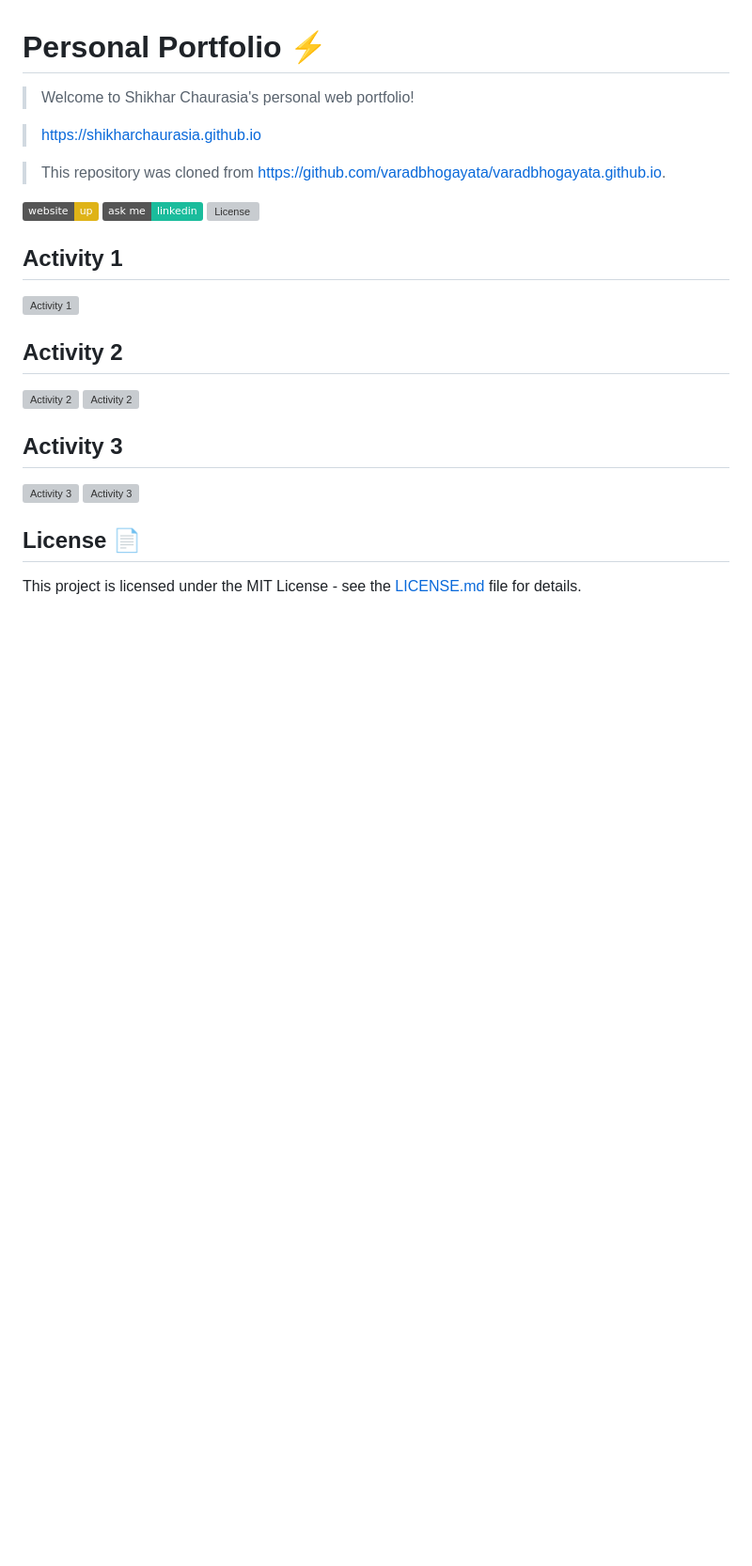
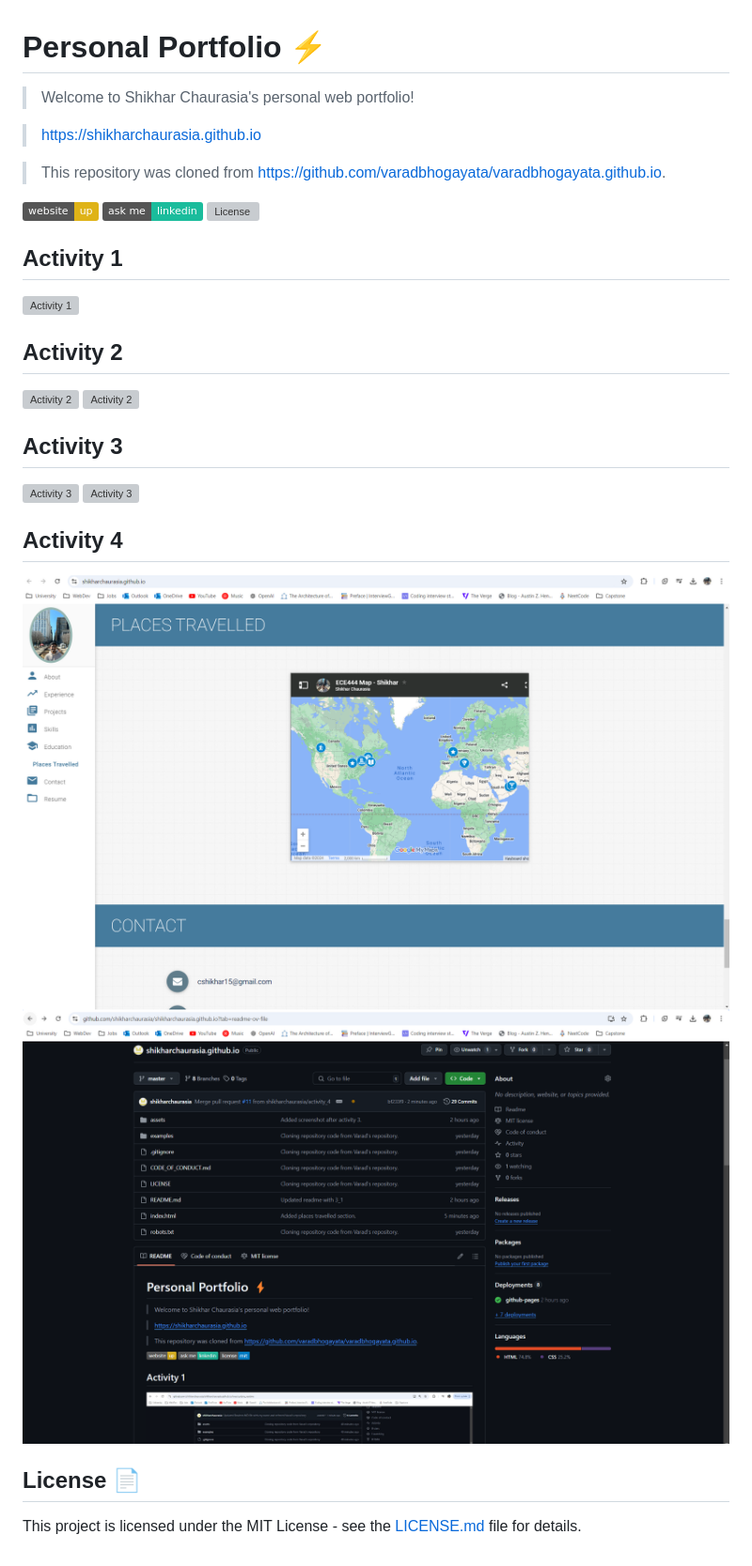
Before and after one commit to paxcentauri/legendary-memory, a Markdown page: README.md, the part around the change. Shown: that part at 94% size. GitHub-like rendering; pictures changed too: assets/img/activity4_1.png (added), assets/img/activity4_2.png (added); badges without logos; blank space fills up the shorter version; grey boxes are pictures that could not be loaded.

Commit message:
ReadME update with activity 4.

```diff
--- a/README.md
+++ b/README.md
@@ -21,5 +21,9 @@
 ![Activity 3](/assets/img/activity3.png)
 ![Activity 3](/assets/img/activity3_1.png)
 
+## Activity 4
+![Activity 4](/assets/img/activity4_1.png)
+![Activity 4](/assets/img/activity4_2.png)
+
 ## License 📄
 This project is licensed under the MIT License - see the [LICENSE.md](./LICENSE) file for details.
```
